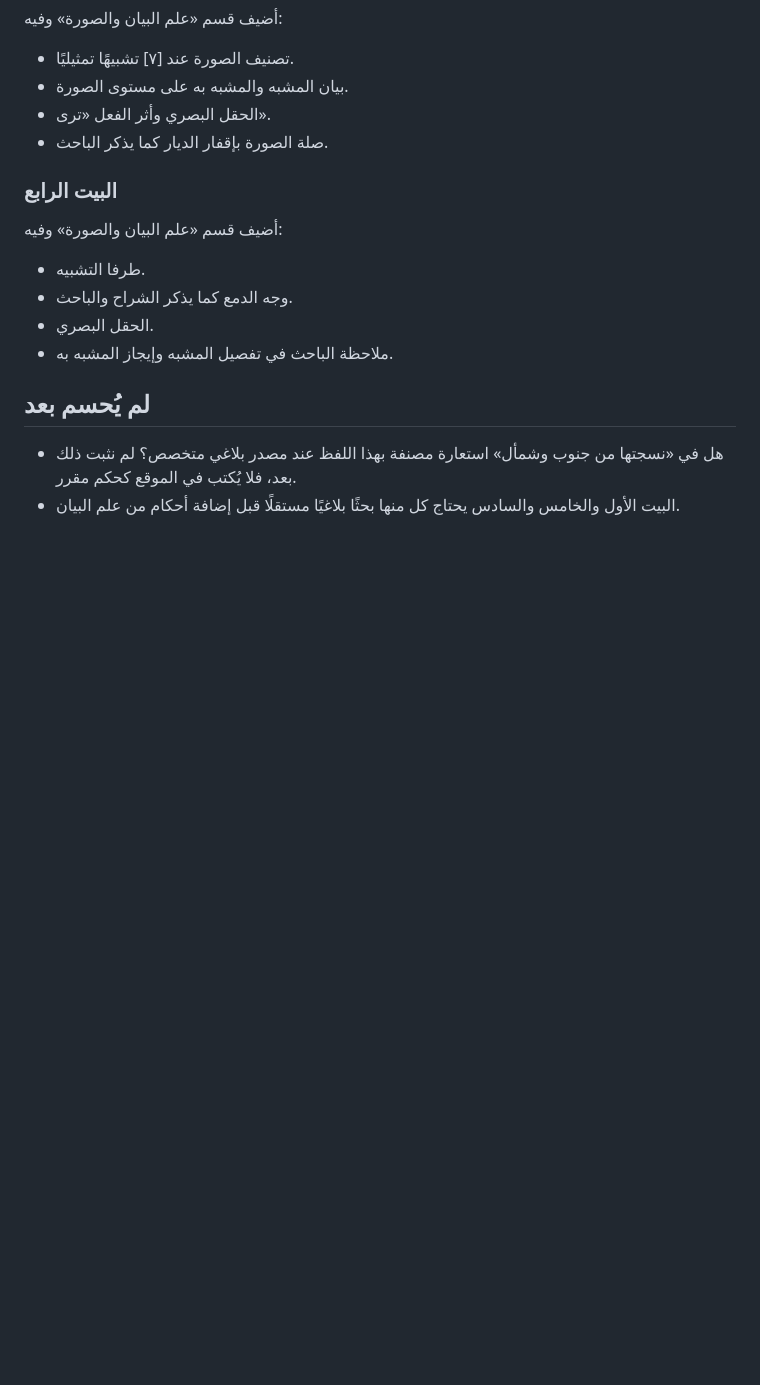
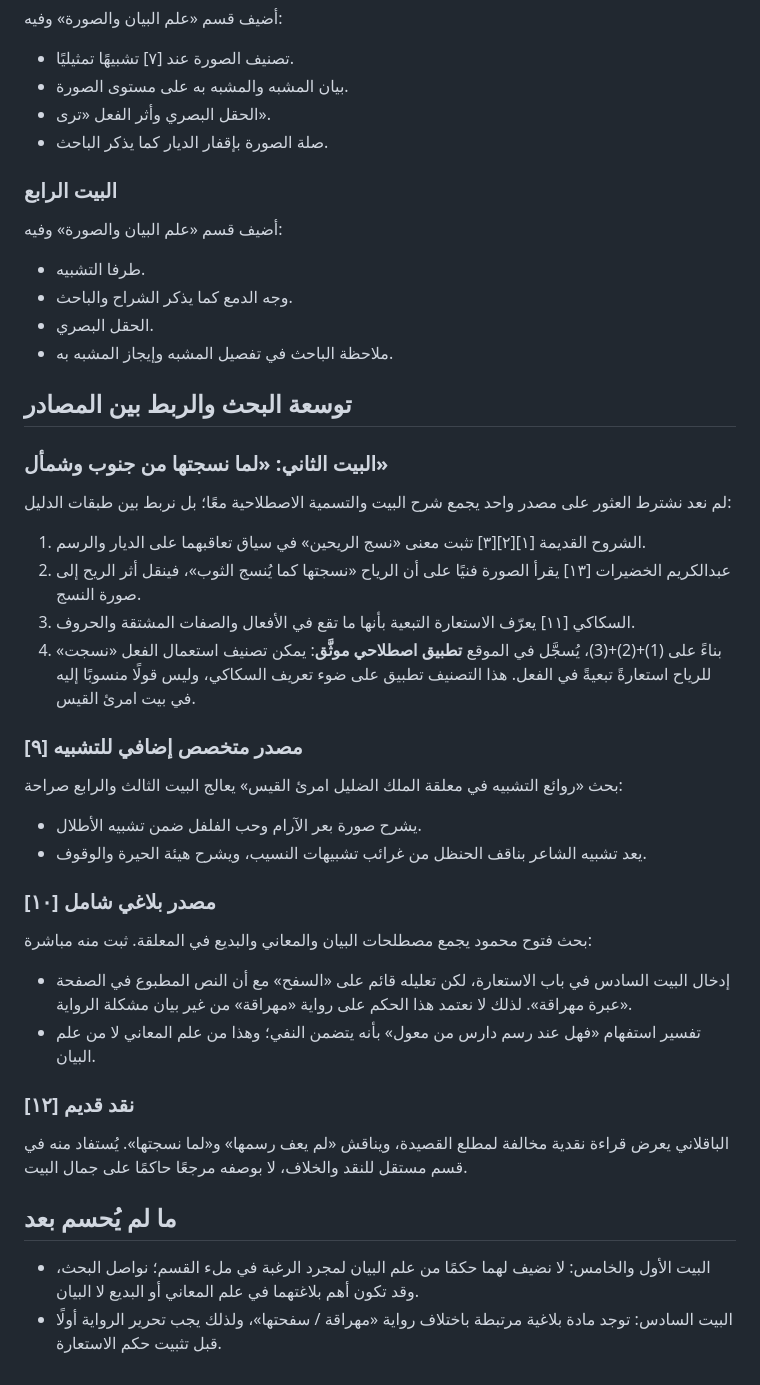
Before and after one commit to Husseinabozina/moalakat, a Markdown page: research/imru-al-qays/bayan-sources.md, the part around the change. GitHub-like rendering; blank space fills up the shorter version.

Commit message:
Expand Bayan research with linked-source method

```diff
--- a/research/imru-al-qays/bayan-sources.md
+++ b/research/imru-al-qays/bayan-sources.md
@@ -42,7 +42,34 @@ https://search.mandumah.com/Record/1097790
 - الحقل البصري.
 - ملاحظة الباحث في تفصيل المشبه وإيجاز المشبه به.
 
-## لم يُحسم بعد
+## توسعة البحث والربط بين المصادر
 
-- هل في «نسجتها من جنوب وشمأل» استعارة مصنفة بهذا اللفظ عند مصدر بلاغي متخصص؟ لم نثبت ذلك بعد، فلا يُكتب في الموقع كحكم مقرر.
-- البيت الأول والخامس والسادس يحتاج كل منها بحثًا بلاغيًا مستقلًا قبل إضافة أحكام من علم البيان.
+### البيت الثاني: «لما نسجتها من جنوب وشمأل»
+
+لم نعد نشترط العثور على مصدر واحد يجمع شرح البيت والتسمية الاصطلاحية معًا؛ بل نربط بين طبقات الدليل:
+
+1. الشروح القديمة [١][٢][٣] تثبت معنى «نسج الريحين» في سياق تعاقبهما على الديار والرسم.
+2. عبدالكريم الخضيرات [١٣] يقرأ الصورة فنيًا على أن الرياح «نسجتها كما يُنسج الثوب»، فينقل أثر الريح إلى صورة النسج.
+3. السكاكي [١١] يعرّف الاستعارة التبعية بأنها ما تقع في الأفعال والصفات المشتقة والحروف.
+4. بناءً على (1)+(2)+(3)، يُسجَّل في الموقع **تطبيق اصطلاحي موثَّق**: يمكن تصنيف استعمال الفعل «نسجت» للرياح استعارةً تبعيةً في الفعل. هذا التصنيف تطبيق على ضوء تعريف السكاكي، وليس قولًا منسوبًا إليه في بيت امرئ القيس.
+
+### مصدر متخصص إضافي للتشبيه [٩]
+
+بحث «روائع التشبيه في معلقة الملك الضليل امرئ القيس» يعالج البيت الثالث والرابع صراحة:
+- يشرح صورة بعر الآرام وحب الفلفل ضمن تشبيه الأطلال.
+- يعد تشبيه الشاعر بناقف الحنظل من غرائب تشبيهات النسيب، ويشرح هيئة الحيرة والوقوف.
+
+### مصدر بلاغي شامل [١٠]
+
+بحث فتوح محمود يجمع مصطلحات البيان والمعاني والبديع في المعلقة. ثبت منه مباشرة:
+- إدخال البيت السادس في باب الاستعارة، لكن تعليله قائم على «السفح» مع أن النص المطبوع في الصفحة «عبرة مهراقة». لذلك لا نعتمد هذا الحكم على رواية «مهراقة» من غير بيان مشكلة الرواية.
+- تفسير استفهام «فهل عند رسم دارس من معول» بأنه يتضمن النفي؛ وهذا من علم المعاني لا من علم البيان.
+
+### نقد قديم [١٢]
+
+الباقلاني يعرض قراءة نقدية مخالفة لمطلع القصيدة، ويناقش «لم يعف رسمها» و«لما نسجتها». يُستفاد منه في قسم مستقل للنقد والخلاف، لا بوصفه مرجعًا حاكمًا على جمال البيت.
+
+## ما لم يُحسم بعد
+
+- البيت الأول والخامس: لا نضيف لهما حكمًا من علم البيان لمجرد الرغبة في ملء القسم؛ نواصل البحث، وقد تكون أهم بلاغتهما في علم المعاني أو البديع لا البيان.
+- البيت السادس: توجد مادة بلاغية مرتبطة باختلاف رواية «مهراقة / سفحتها»، ولذلك يجب تحرير الرواية أولًا قبل تثبيت حكم الاستعارة.
```
